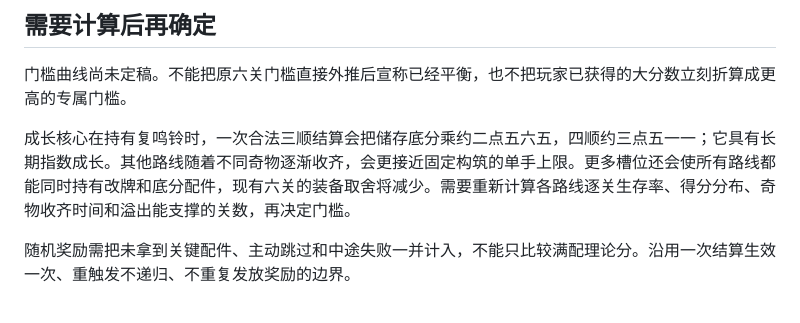
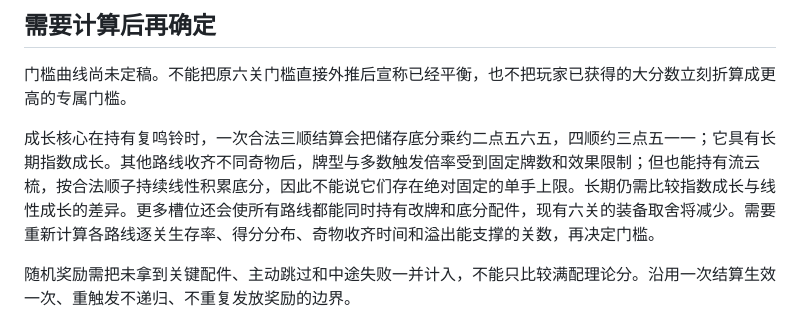
Before and after one commit to CreatorHe/majong, a Markdown page: docs/ENDLESS_MODE_PLAN.md, the part around the change. GitHub-like rendering.

Commit message:
Clarify endless mode score growth comparison

```diff
--- a/docs/ENDLESS_MODE_PLAN.md
+++ b/docs/ENDLESS_MODE_PLAN.md
@@ -30,7 +30,7 @@
 
 门槛曲线尚未定稿。不能把原六关门槛直接外推后宣称已经平衡，也不把玩家已获得的大分数立刻折算成更高的专属门槛。
 
-成长核心在持有复鸣铃时，一次合法三顺结算会把储存底分乘约二点五六五，四顺约三点五一一；它具有长期指数成长。其他路线随着不同奇物逐渐收齐，会更接近固定构筑的单手上限。更多槽位还会使所有路线都能同时持有改牌和底分配件，现有六关的装备取舍将减少。需要重新计算各路线逐关生存率、得分分布、奇物收齐时间和溢出能支撑的关数，再决定门槛。
+成长核心在持有复鸣铃时，一次合法三顺结算会把储存底分乘约二点五六五，四顺约三点五一一；它具有长期指数成长。其他路线收齐不同奇物后，牌型与多数触发倍率受到固定牌数和效果限制；但也能持有流云梳，按合法顺子持续线性积累底分，因此不能说它们存在绝对固定的单手上限。长期仍需比较指数成长与线性成长的差异。更多槽位还会使所有路线都能同时持有改牌和底分配件，现有六关的装备取舍将减少。需要重新计算各路线逐关生存率、得分分布、奇物收齐时间和溢出能支撑的关数，再决定门槛。
 
 随机奖励需把未拿到关键配件、主动跳过和中途失败一并计入，不能只比较满配理论分。沿用一次结算生效一次、重触发不递归、不重复发放奖励的边界。
 
```
